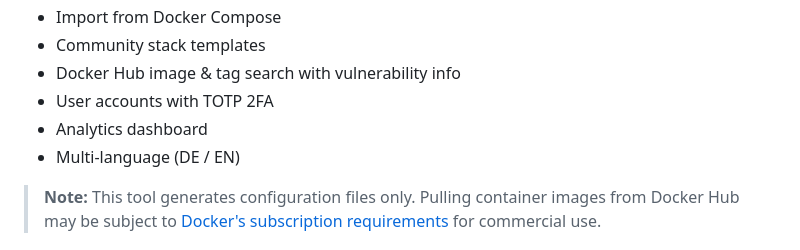
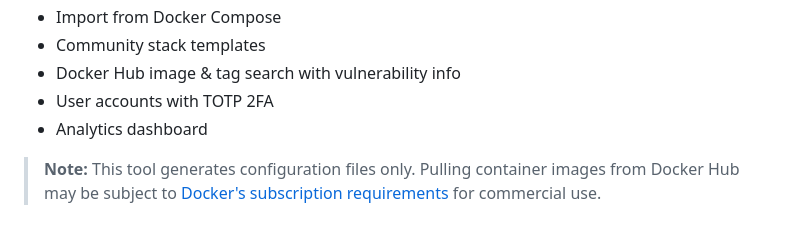
Before and after one commit to Garfieldttt/podman-kube-generator, a Markdown page: README.md, the part around the change. GitHub-like rendering.

Commit message:
Remove multi-language support from README
Removed multi-language support mention from README.

```diff
--- a/README.md
+++ b/README.md
@@ -19,7 +19,6 @@ Web UI for generating **Podman Kubernetes YAML** (`podman play kube`) and **Quad
 - Docker Hub image & tag search with vulnerability info
 - User accounts with TOTP 2FA
 - Analytics dashboard
-- Multi-language (DE / EN)
 
 > **Note:** This tool generates configuration files only. Pulling container images from Docker Hub may be subject to [Docker's subscription requirements](https://www.docker.com/pricing/) for commercial use.
 
```
